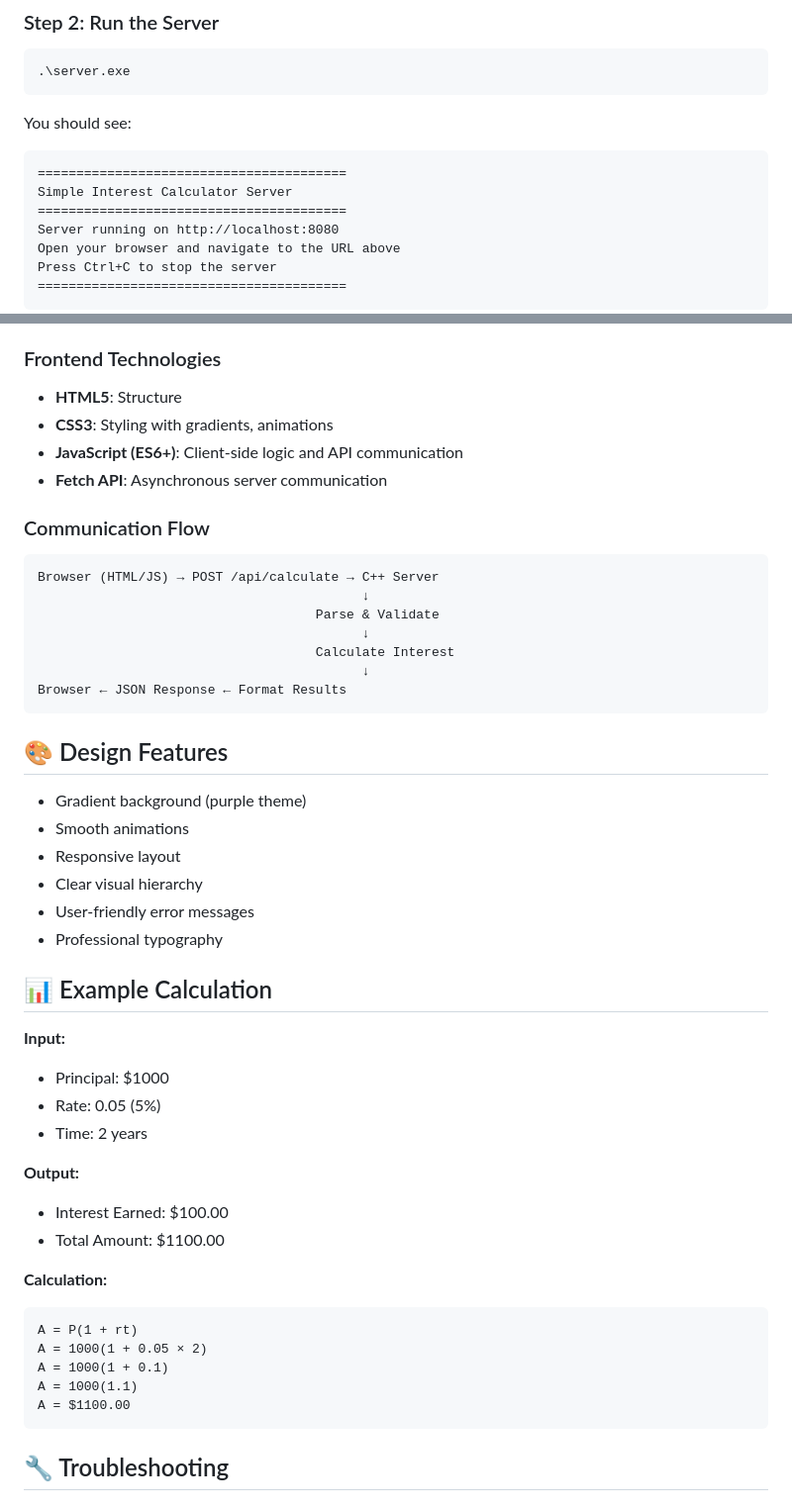
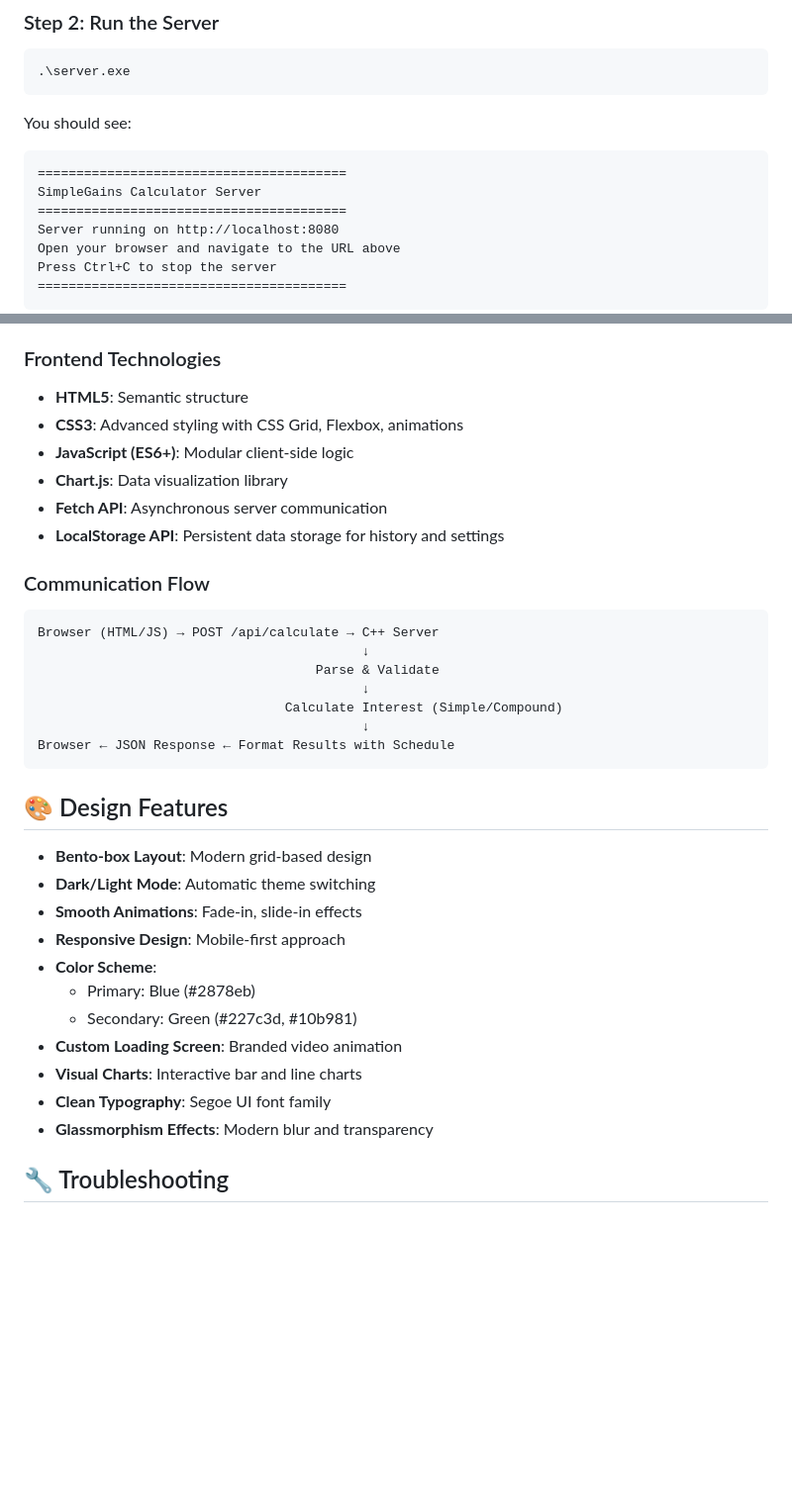
Before and after one commit to NotKaede-11/simpcalcu, a Markdown page: README.md, 2 parts joined by grey strips. Shown: that part at 99% size. Drawn GitHub-style; blank space fills up the shorter version.

````diff
--- a/README.md
+++ b/README.md
@@ -68,7 +88,7 @@ You should see:
 
 ```
 ========================================
-Simple Interest Calculator Server
+SimpleGains Calculator Server
 ========================================
 Server running on http://localhost:8080
 Open your browser and navigate to the URL above
@@ -128,10 +157,12 @@ The application validates:
 
 ### Frontend Technologies
 
-- **HTML5**: Structure
-- **CSS3**: Styling with gradients, animations
-- **JavaScript (ES6+)**: Client-side logic and API communication
+- **HTML5**: Semantic structure
+- **CSS3**: Advanced styling with CSS Grid, Flexbox, animations
+- **JavaScript (ES6+)**: Modular client-side logic
+- **Chart.js**: Data visualization library
 - **Fetch API**: Asynchronous server communication
+- **LocalStorage API**: Persistent data storage for history and settings
 
 ### Communication Flow
 
@@ -140,42 +171,24 @@ Browser (HTML/JS) → POST /api/calculate → C++ Server
                                           ↓
                                     Parse & Validate
                                           ↓
-                                    Calculate Interest
+                                Calculate Interest (Simple/Compound)
                                           ↓
-Browser ← JSON Response ← Format Results
+Browser ← JSON Response ← Format Results with Schedule
 ```
 
 ## 🎨 Design Features
 
-- Gradient background (purple theme)
-- Smooth animations
-- Responsive layout
-- Clear visual hierarchy
-- User-friendly error messages
-- Professional typography
-
-## 📊 Example Calculation
-
-**Input:**
-
-- Principal: $1000
-- Rate: 0.05 (5%)
-- Time: 2 years
-
-**Output:**
-
-- Interest Earned: $100.00
-- Total Amount: $1100.00
-
-**Calculation:**
-
-```
-A = P(1 + rt)
-A = 1000(1 + 0.05 × 2)
-A = 1000(1 + 0.1)
-A = 1000(1.1)
-A = $1100.00
-```
+- **Bento-box Layout**: Modern grid-based design
+- **Dark/Light Mode**: Automatic theme switching
+- **Smooth Animations**: Fade-in, slide-in effects
+- **Responsive Design**: Mobile-first approach
+- **Color Scheme**:
+  - Primary: Blue (#2878eb)
+  - Secondary: Green (#227c3d, #10b981)
+- **Custom Loading Screen**: Branded video animation
+- **Visual Charts**: Interactive bar and line charts
+- **Clean Typography**: Segoe UI font family
+- **Glassmorphism Effects**: Modern blur and transparency
 
 ## 🔧 Troubleshooting
 
````
Also changed, not shown: other parts of README.md (+75 -26 lines).
